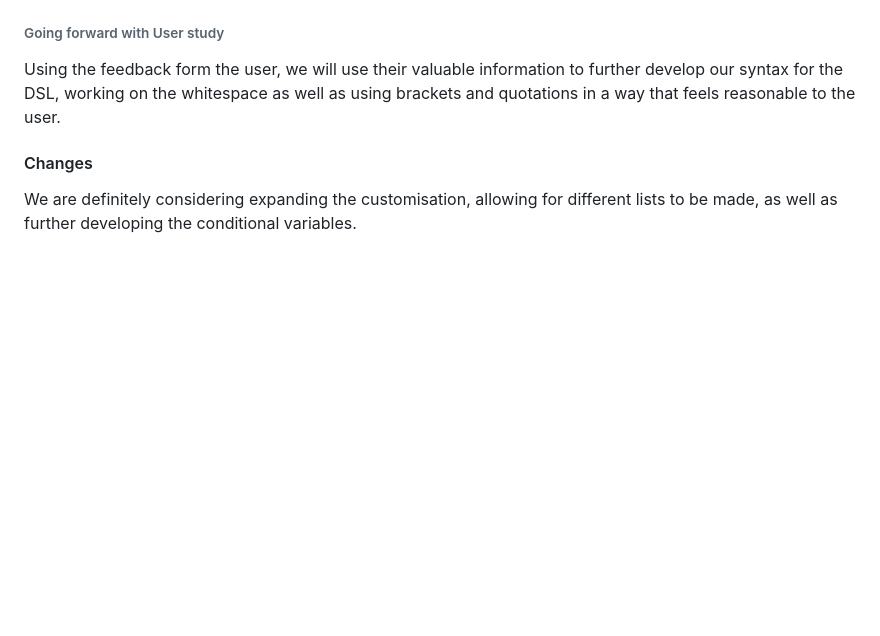
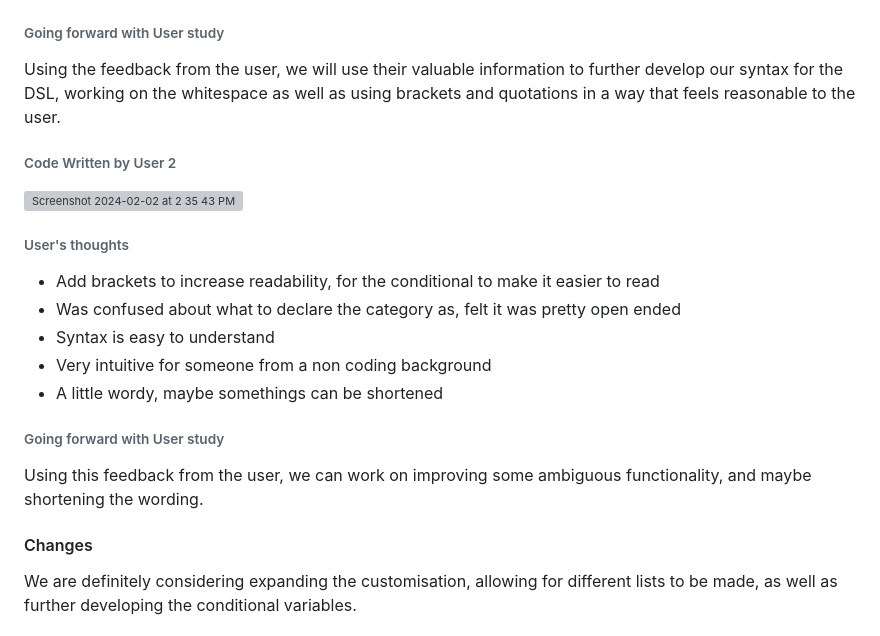
Before and after one commit to arshdeep821/DSL_FOR_BLOGGING, a Markdown page: CHECKINS.md, the part around the change. GitHub-like rendering; blank space fills up the shorter version; grey boxes are pictures that could not be loaded.

```diff
--- a/CHECKINS.md
+++ b/CHECKINS.md
@@ -117,7 +117,23 @@ One user thought that the syntax was relatively easy to understand, and was glad
 
 ###### Going forward with User study
 
-Using the feedback form the user, we will use their valuable information to further develop our syntax for the DSL, working on the whitespace as well as using brackets and quotations in a way that feels reasonable to the user.
+Using the feedback from the user, we will use their valuable information to further develop our syntax for the DSL, working on the whitespace as well as using brackets and quotations in a way that feels reasonable to the user.
+
+###### Code Written by User 2
+
+  <img width="553" alt="Screenshot 2024-02-02 at 2 35 43 PM" src="https://media.github.students.cs.ubc.ca/user/16810/files/565991f2-faf6-400a-bf06-b9cbb1a6c8c6">
+
+###### User's thoughts
+
+- Add brackets to increase readability, for the conditional to make it easier to read
+- Was confused about what to declare the category as, felt it was pretty open ended
+- Syntax is easy to understand
+- Very intuitive for someone from a non coding background
+- A little wordy, maybe somethings can be shortened
+
+###### Going forward with User study
+
+Using this feedback from the user, we can work on improving some ambiguous functionality, and maybe shortening the wording.
 
 #### Changes
 
```
